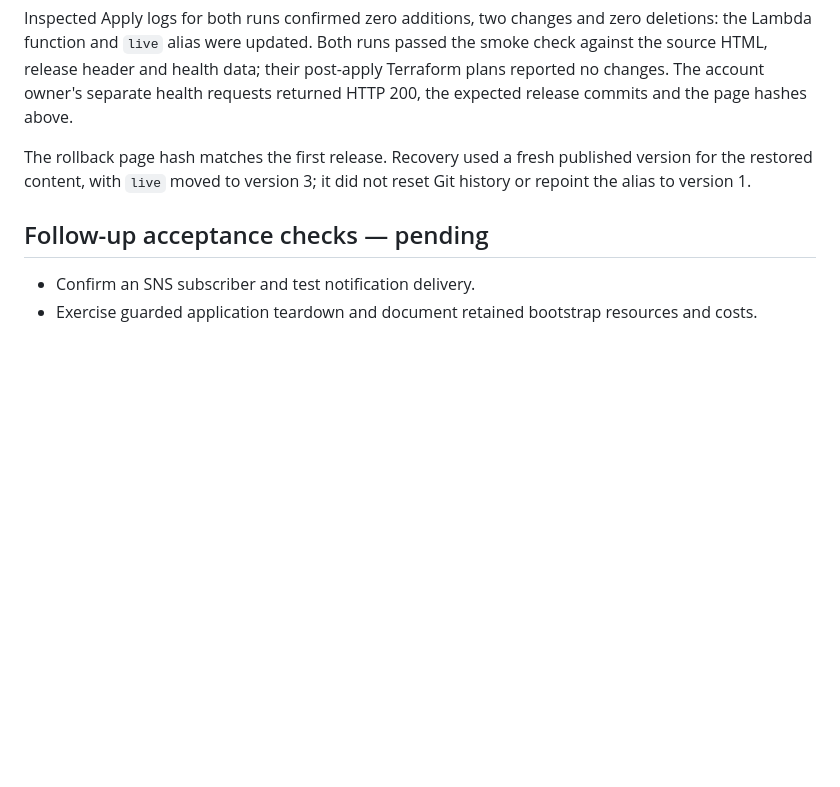
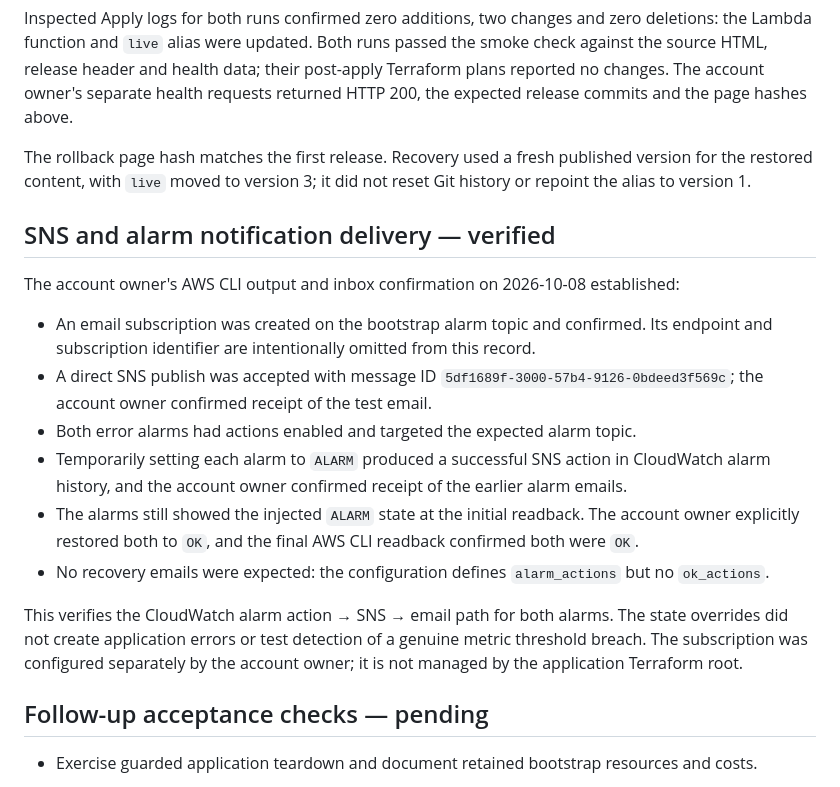
Before and after one commit to reranda/aws-serverless-page-cicd, a Markdown page: docs/validation.md, the part around the change. Drawn GitHub-style; blank space fills up the shorter version.

Commit message:
docs: record verified SNS and CloudWatch email delivery

```diff
--- a/docs/validation.md
+++ b/docs/validation.md
@@ -55,9 +55,21 @@ Inspected Apply logs for both runs confirmed zero additions, two changes and zer
 
 The rollback page hash matches the first release. Recovery used a fresh published version for the restored content, with `live` moved to version 3; it did not reset Git history or repoint the alias to version 1.
 
+## SNS and alarm notification delivery — verified
+
+The account owner's AWS CLI output and inbox confirmation on 2026-10-08 established:
+
+- An email subscription was created on the bootstrap alarm topic and confirmed. Its endpoint and subscription identifier are intentionally omitted from this record.
+- A direct SNS publish was accepted with message ID `5df1689f-3000-57b4-9126-0bdeed3f569c`; the account owner confirmed receipt of the test email.
+- Both error alarms had actions enabled and targeted the expected alarm topic.
+- Temporarily setting each alarm to `ALARM` produced a successful SNS action in CloudWatch alarm history, and the account owner confirmed receipt of the earlier alarm emails.
+- The alarms still showed the injected `ALARM` state at the initial readback. The account owner explicitly restored both to `OK`, and the final AWS CLI readback confirmed both were `OK`.
+- No recovery emails were expected: the configuration defines `alarm_actions` but no `ok_actions`.
+
+This verifies the CloudWatch alarm action → SNS → email path for both alarms. The state overrides did not create application errors or test detection of a genuine metric threshold breach. The subscription was configured separately by the account owner; it is not managed by the application Terraform root.
+
 ## Follow-up acceptance checks — pending
 
-- Confirm an SNS subscriber and test notification delivery.
 - Exercise guarded application teardown and document retained bootstrap resources and costs.
 
 Enforced branch and environment approval controls are intentionally deferred while this repository remains private on GitHub Free. They belong to the separate reviewed mode and are not claimed as active controls. The assistant has no direct AWS account session; bootstrap evidence comes from the account owner's CLI output, and application deployment evidence comes from the inspected GitHub Actions logs and supplied health response.
```
